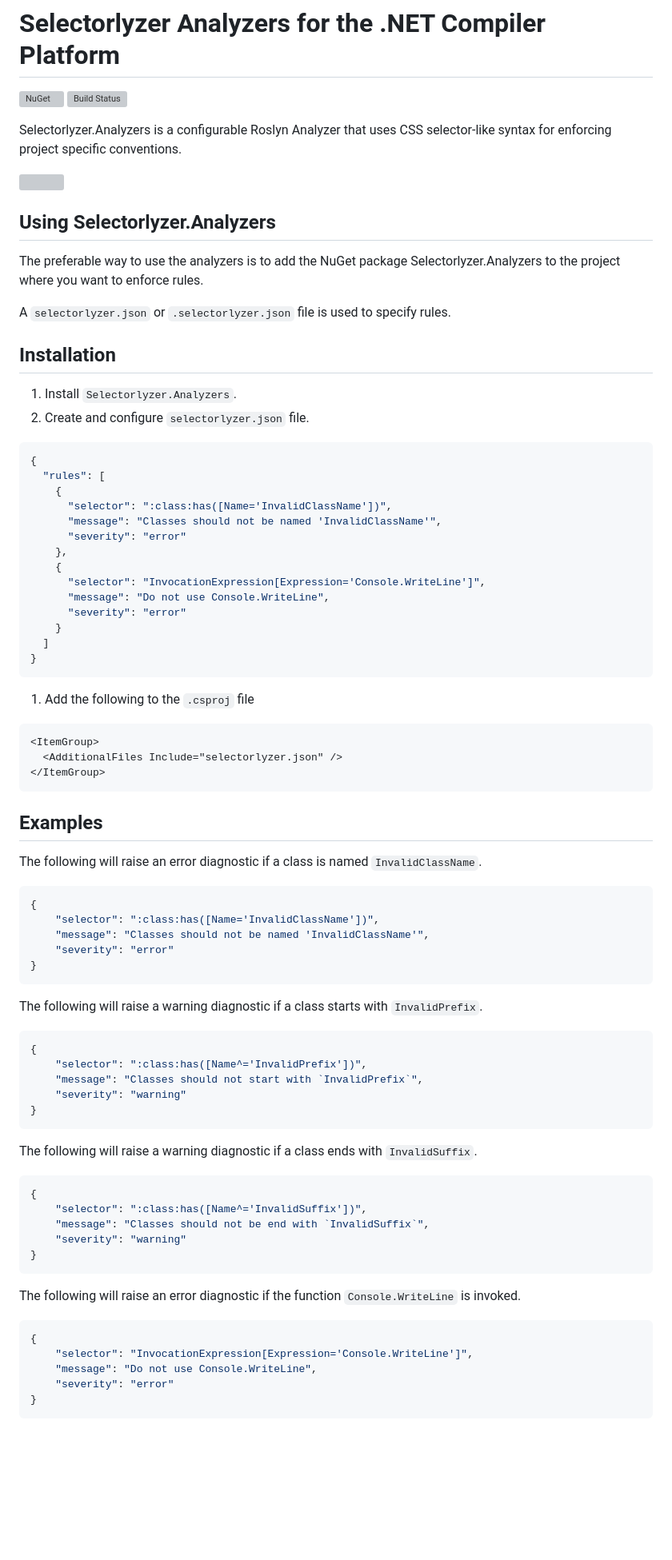
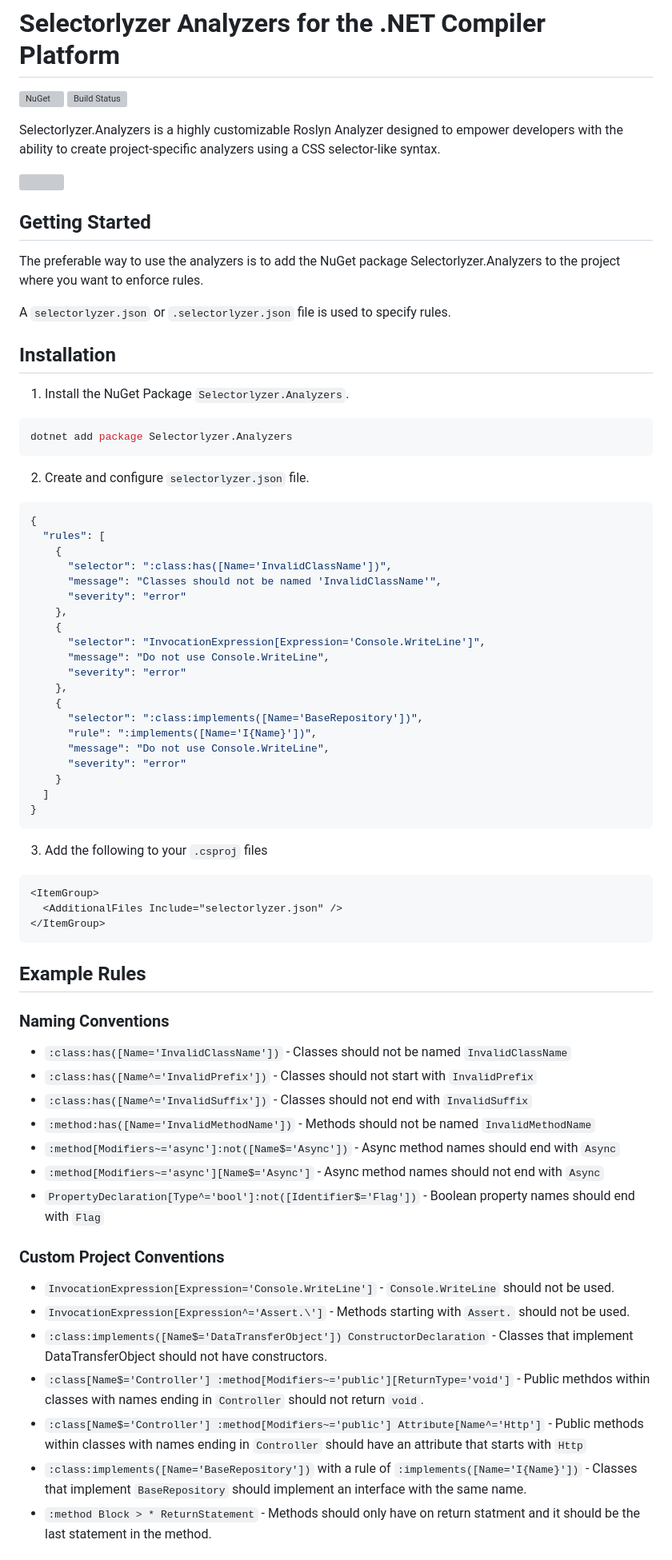
Before and after one commit to rlgnak/Selectorlyzer.Analyzers, a Markdown page: README.md, the part around one of its changes. Shown at 80% size. Drawn GitHub-style; blank space fills up the shorter version; grey boxes are pictures that could not be loaded.

````diff
--- a/README.md
+++ b/README.md
@@ -3,11 +3,11 @@
 [![NuGet](https://img.shields.io/nuget/v/Selectorlyzer.Analyzers.svg)](https://www.nuget.org/packages/Selectorlyzer.Analyzers)
 [![Build Status](https://github.com/rlgnak/Selectorlyzer.Analyzers/actions/workflows/dotnet.yml/badge.svg)](https://github.com/rlgnak/Selectorlyzer.Analyzers/actions/workflows/dotnet.yml)
 
-Selectorlyzer.Analyzers is a configurable Roslyn Analyzer that uses CSS selector-like syntax for enforcing project specific conventions.
+Selectorlyzer.Analyzers is a highly customizable Roslyn Analyzer designed to empower developers with the ability to create project-specific analyzers using a CSS selector-like syntax.
 
 <img src="https://github.com/rlgnak/Selectorlyzer.Analyzers/assets/1643317/a56e8fef-1e42-47b4-acbf-7be884f91d6f" width="453" height="250">
 
-## Using Selectorlyzer.Analyzers
+## Getting Started
 
 The preferable way to use the analyzers is to add the NuGet package Selectorlyzer.Analyzers to the project where you want to enforce rules.
 
@@ -15,8 +15,13 @@ A `selectorlyzer.json` or `.selectorlyzer.json` file is used to specify rules.
 
 ## Installation
 
-1. Install `Selectorlyzer.Analyzers`.
-1. Create and configure `selectorlyzer.json` file.
+1. Install the NuGet Package `Selectorlyzer.Analyzers`.
+
+```console
+dotnet add package Selectorlyzer.Analyzers
+```
+
+2. Create and configure `selectorlyzer.json` file.
 
 ```json
 {
@@ -30,53 +35,43 @@ A `selectorlyzer.json` or `.selectorlyzer.json` file is used to specify rules.
       "selector": "InvocationExpression[Expression='Console.WriteLine']",
       "message": "Do not use Console.WriteLine",
       "severity": "error"
+    },
+    {
+      "selector": ":class:implements([Name='BaseRepository'])",
+      "rule": ":implements([Name='I{Name}'])",
+      "message": "Do not use Console.WriteLine",
+      "severity": "error"
     }
   ]
 }
 ```
 
-1. Add the following to the `.csproj` file
+3. Add the following to your `.csproj` files
 ```xml
 <ItemGroup>
   <AdditionalFiles Include="selectorlyzer.json" />
 </ItemGroup>
 ```
 
-## Examples
+## Example Rules
 
-The following will raise an error diagnostic if a class is named `InvalidClassName`.
-```json
-{
-    "selector": ":class:has([Name='InvalidClassName'])",
-    "message": "Classes should not be named 'InvalidClassName'",
-    "severity": "error"
-}
-```
+### Naming Conventions
 
-The following will raise a warning diagnostic if a class starts with `InvalidPrefix`.
-```json
-{
-    "selector": ":class:has([Name^='InvalidPrefix'])",
-    "message": "Classes should not start with `InvalidPrefix`",
-    "severity": "warning"
-}
-```
+* `:class:has([Name='InvalidClassName'])` - Classes should not be named `InvalidClassName`
+* `:class:has([Name^='InvalidPrefix'])` - Classes should not start with `InvalidPrefix`
+* `:class:has([Name^='InvalidSuffix'])` - Classes should not end with `InvalidSuffix`
+* `:method:has([Name='InvalidMethodName'])` - Methods should not be named `InvalidMethodName`
+* `:method[Modifiers~='async']:not([Name$='Async'])` - Async method names should end with `Async`
+* `:method[Modifiers~='async'][Name$='Async']` - Async method names should not end with `Async`
+* `PropertyDeclaration[Type^='bool']:not([Identifier$='Flag'])` - Boolean property names should end with `Flag`
 
-The following will raise a warning diagnostic if a class ends with `InvalidSuffix`.
-```json
-{
-    "selector": ":class:has([Name^='InvalidSuffix'])",
-    "message": "Classes should not be end with `InvalidSuffix`",
-    "severity": "warning"
-}
-```
+### Custom Project Conventions
 
-The following will raise an error diagnostic if the function `Console.WriteLine` is invoked.
-```json
-{
-    "selector": "InvocationExpression[Expression='Console.WriteLine']",
-    "message": "Do not use Console.WriteLine",
-    "severity": "error"
-}
-```
+* `InvocationExpression[Expression='Console.WriteLine']` - `Console.WriteLine` should not be used.
+* `InvocationExpression[Expression^='Assert.\']` - Methods starting with `Assert.` should not be used.
+* `:class:implements([Name$='DataTransferObject']) ConstructorDeclaration` - Classes that implement DataTransferObject should not have constructors.
+* `:class[Name$='Controller'] :method[Modifiers~='public'][ReturnType='void']` - Public methdos within classes with names ending in `Controller` should not return `void`.
+* `:class[Name$='Controller'] :method[Modifiers~='public'] Attribute[Name^='Http']` - Public methods within classes with names ending in `Controller` should have an attribute that starts with `Http`
+* `:class:implements([Name='BaseRepository'])` with a rule of `:implements([Name='I{Name}'])` - Classes that implement `BaseRepository` should implement an interface with the same name.
+* `:method Block > * ReturnStatement` - Methods should only have on return statment and it should be the last statement in the method.
 
````
Also changed, not shown: other parts of README.md (+2 -32 lines).
